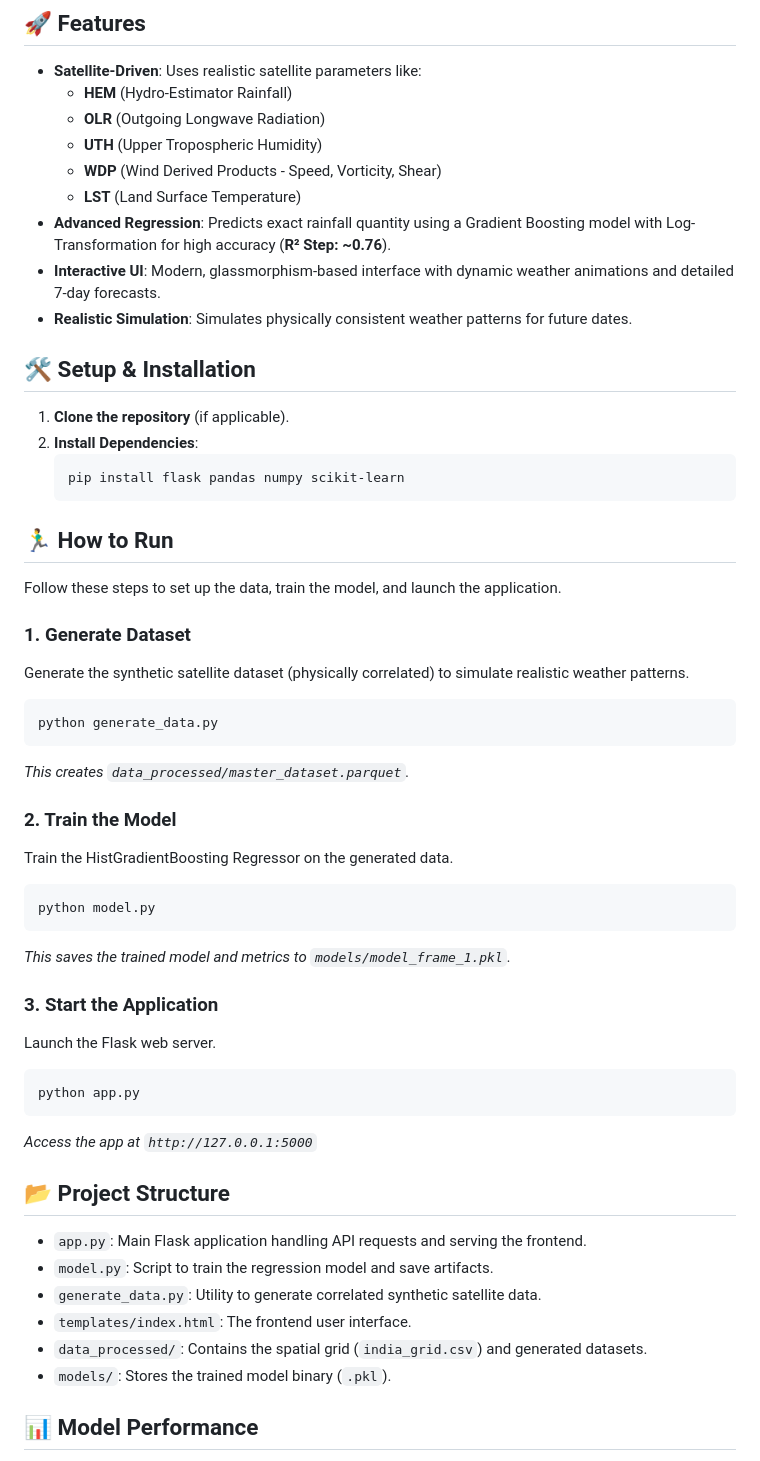
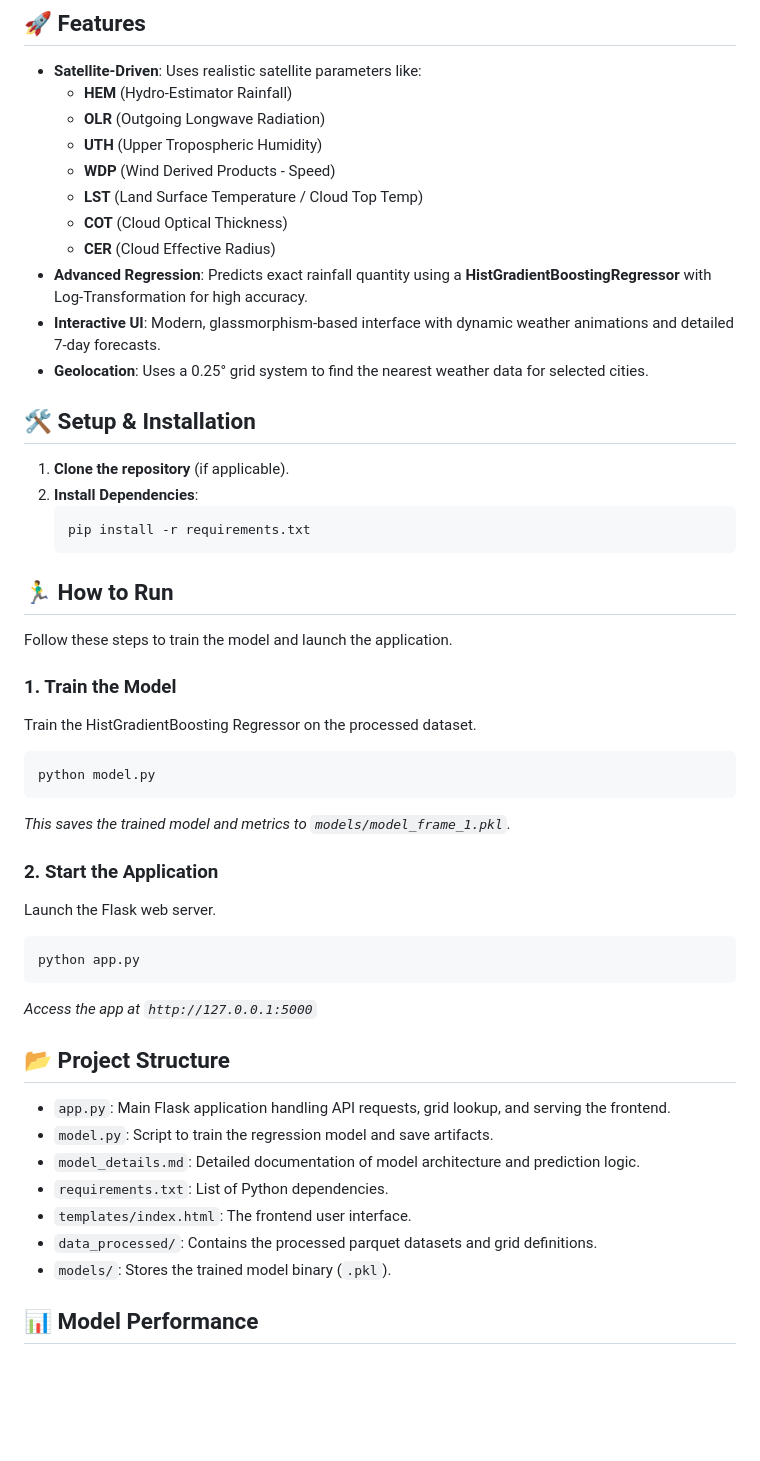
Before and after one commit to IshanG2111/RainFall-Prediction-Model-, a Markdown page: README.md, the part around the change. Rendered like a GitHub page; blank space fills up the shorter version.

````diff
--- a/README.md
+++ b/README.md
@@ -10,39 +10,34 @@ This project implements an advanced AI-based rainfall prediction system using **
     *   **HEM** (Hydro-Estimator Rainfall)
     *   **OLR** (Outgoing Longwave Radiation)
     *   **UTH** (Upper Tropospheric Humidity)
-    *   **WDP** (Wind Derived Products - Speed, Vorticity, Shear)
-    *   **LST** (Land Surface Temperature)
-*   **Advanced Regression**: Predicts exact rainfall quantity using a Gradient Boosting model with Log-Transformation for high accuracy (**R² Step: ~0.76**).
+    *   **WDP** (Wind Derived Products - Speed)
+    *   **LST** (Land Surface Temperature / Cloud Top Temp)
+    *   **COT** (Cloud Optical Thickness)
+    *   **CER** (Cloud Effective Radius)
+*   **Advanced Regression**: Predicts exact rainfall quantity using a **HistGradientBoostingRegressor** with Log-Transformation for high accuracy.
 *   **Interactive UI**: Modern, glassmorphism-based interface with dynamic weather animations and detailed 7-day forecasts.
-*   **Realistic Simulation**: Simulates physically consistent weather patterns for future dates.
+*   **Geolocation**: Uses a 0.25° grid system to find the nearest weather data for selected cities.
 
 ## 🛠️ Setup & Installation
 
 1.  **Clone the repository** (if applicable).
 2.  **Install Dependencies**:
     ```bash
-    pip install flask pandas numpy scikit-learn
+    pip install -r requirements.txt
     ```
 
 ## 🏃‍♂️ How to Run
 
-Follow these steps to set up the data, train the model, and launch the application.
+Follow these steps to train the model and launch the application.
 
-### 1. Generate Dataset
-Generate the synthetic satellite dataset (physically correlated) to simulate realistic weather patterns.
-```bash
-python generate_data.py
-```
-*This creates `data_processed/master_dataset.parquet`.*
-
-### 2. Train the Model
-Train the HistGradientBoosting Regressor on the generated data.
+### 1. Train the Model
+Train the HistGradientBoosting Regressor on the processed dataset.
 ```bash
 python model.py
 ```
 *This saves the trained model and metrics to `models/model_frame_1.pkl`.*
 
-### 3. Start the Application
+### 2. Start the Application
 Launch the Flask web server.
 ```bash
 python app.py
@@ -51,11 +46,12 @@ python app.py
 
 ## 📂 Project Structure
 
-*   `app.py`: Main Flask application handling API requests and serving the frontend.
+*   `app.py`: Main Flask application handling API requests, grid lookup, and serving the frontend.
 *   `model.py`: Script to train the regression model and save artifacts.
-*   `generate_data.py`: Utility to generate correlated synthetic satellite data.
+*   `model_details.md`: Detailed documentation of model architecture and prediction logic.
+*   `requirements.txt`: List of Python dependencies.
 *   `templates/index.html`: The frontend user interface.
-*   `data_processed/`: Contains the spatial grid (`india_grid.csv`) and generated datasets.
+*   `data_processed/`: Contains the processed parquet datasets and grid definitions.
 *   `models/`: Stores the trained model binary (`.pkl`).
 
 ## 📊 Model Performance
````
Also changed, not shown: image.png (added).
